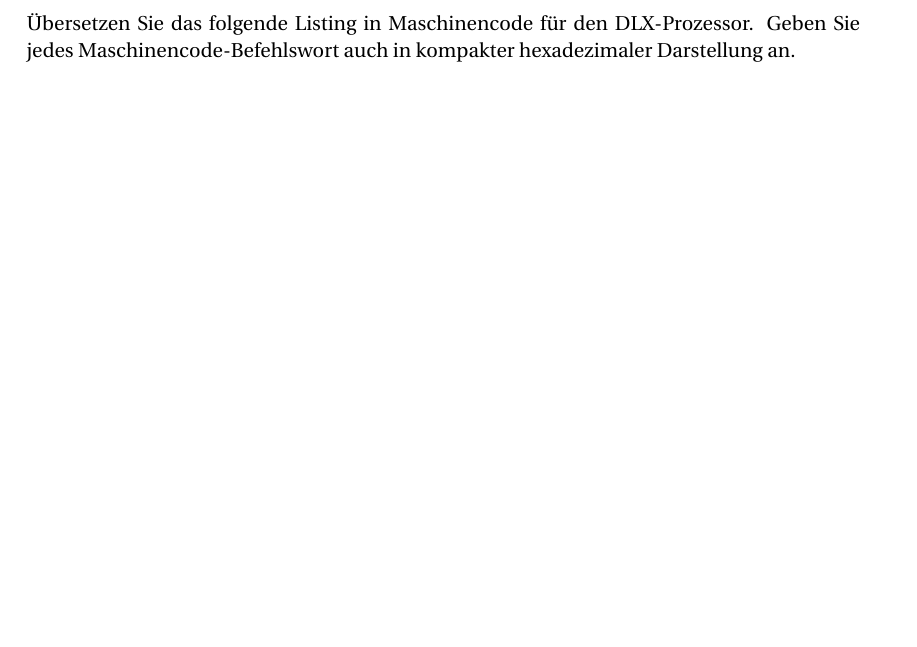
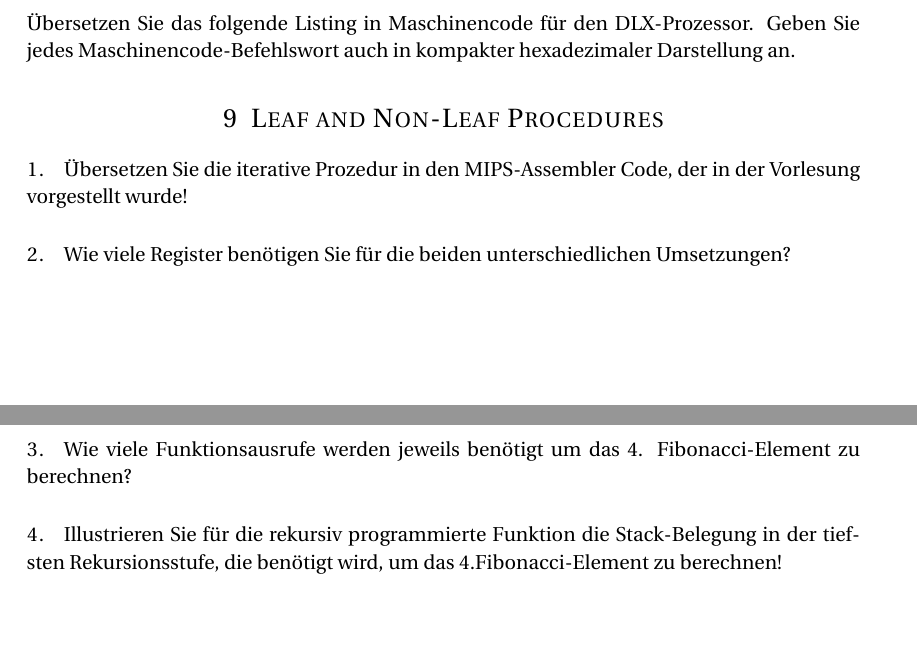
Before and after one commit to Kekziie/Informatik_der_Systeme_SS_2017, a LaTeX problem sheet (IdS_exercises2_2018.tex): part of page 9 of 9 before the commit and two parts of pages 9 and 10 of 10 after it, the two joined at a grey line, cut so that both start at the same text, the shorter picture padded with empty space. Compiled offline with pdfLaTeX.

Commit message:
add ws 07

```diff
--- a/IdS_exercises2_2018.tex
+++ b/IdS_exercises2_2018.tex
@@ -371,6 +371,20 @@
 Übersetzen Sie das folgende Listing in Maschinencode für den DLX-Prozessor. Geben Sie jedes Maschinencode-Befehlswort auch in kompakter hexadezimaler Darstellung an.
 
 %----------------------------------------------------------------------------------------
+\section{Leaf and Non-Leaf Procedures}
 
+\paragraph{1.}
+Übersetzen Sie die iterative Prozedur in den MIPS-Assembler Code, der in der Vorlesung vorgestellt wurde!
+
+\paragraph{2.}
+Wie viele Register benötigen Sie für die beiden unterschiedlichen Umsetzungen?
+
+\paragraph{3.}
+Wie viele Funktionsausrufe werden jeweils benötigt um das 4. Fibonacci-Element zu berechnen?
+
+\paragraph{4.}
+Illustrieren Sie für die rekursiv programmierte Funktion die Stack-Belegung in der tiefsten Rekursionsstufe, die benötigt wird, um das 4.Fibonacci-Element zu berechnen!
+
+%----------------------------------------------------------------------------------------
 
 \end{document}
```
